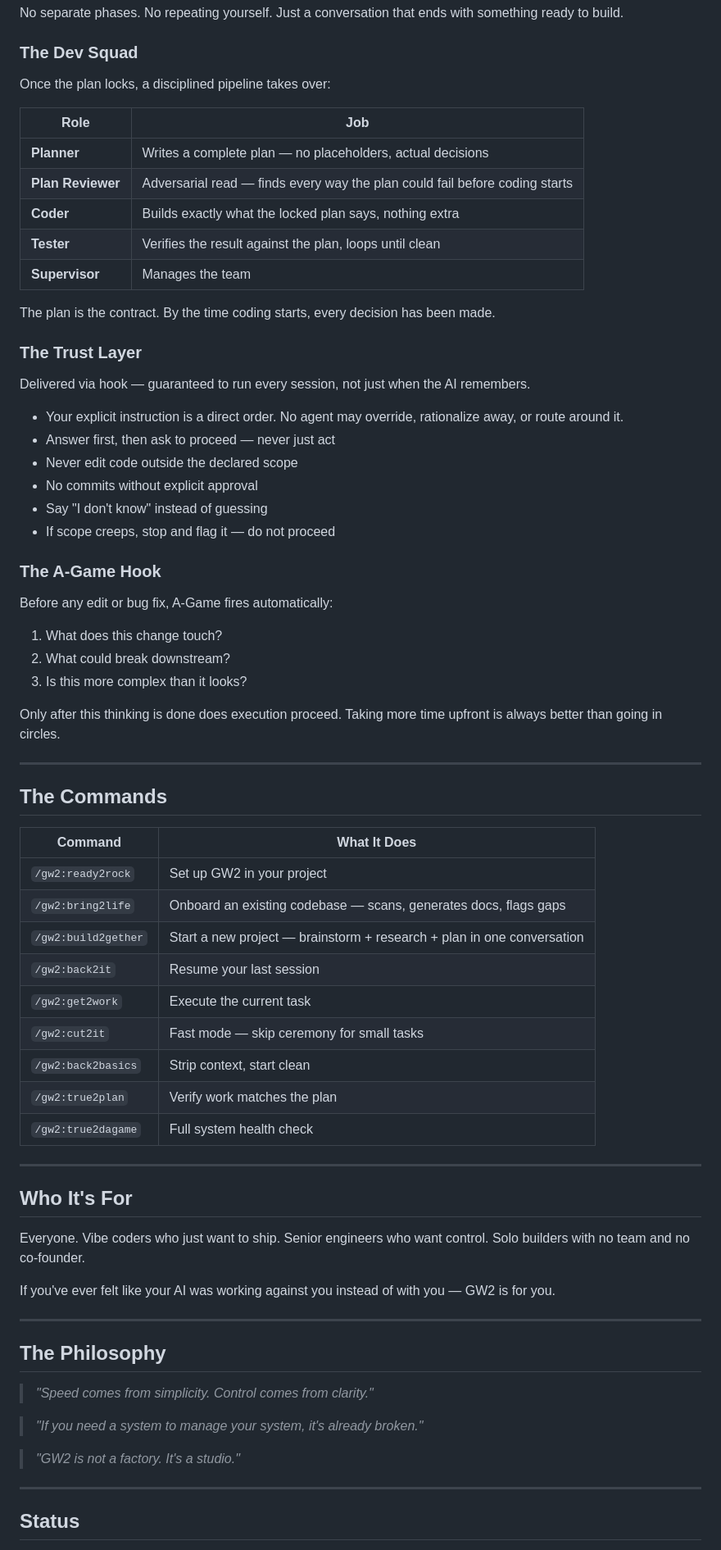
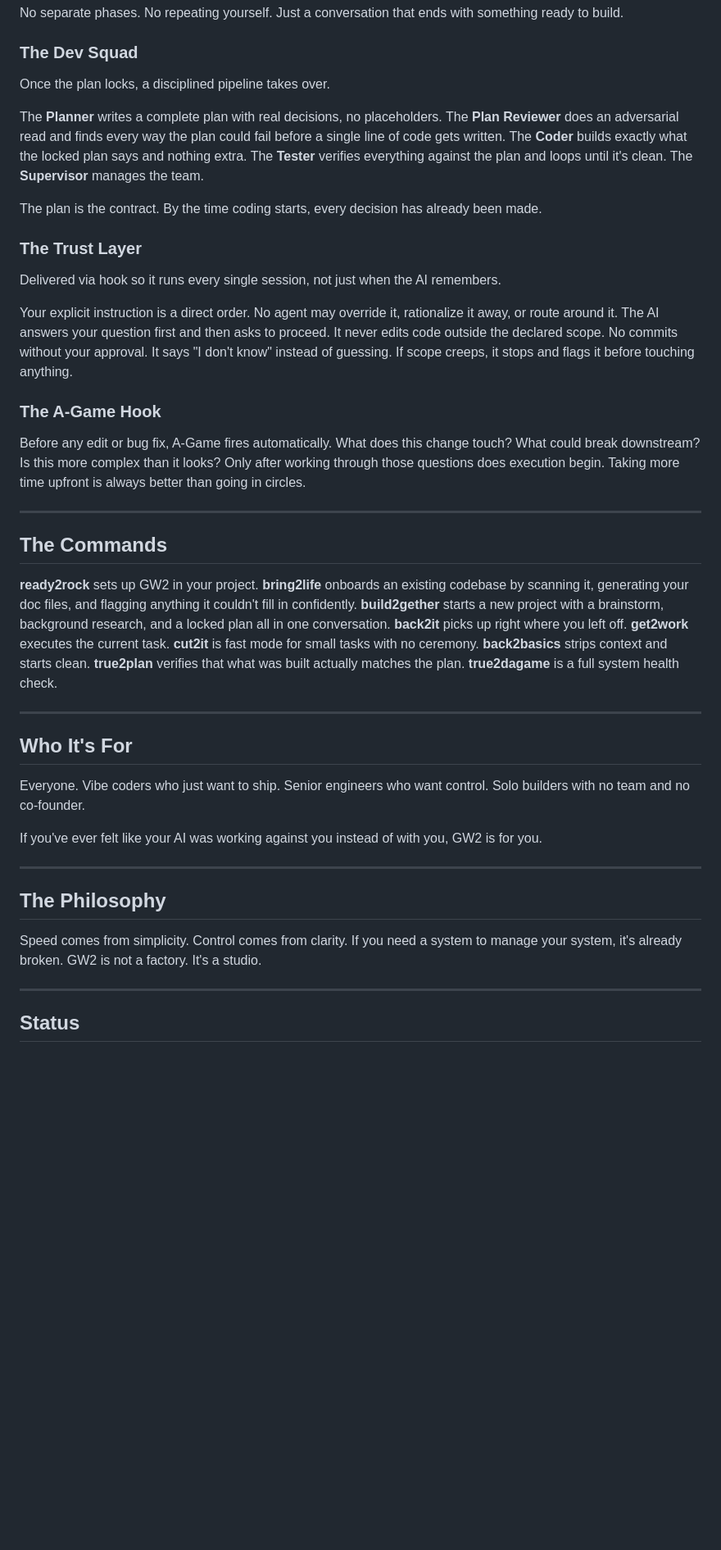
Before and after one commit to ONLY1BTAYY/G2W, a Markdown page: README.md, the part around one of its changes. Shown at 82% size. Rendered like a GitHub page; blank space fills up the shorter version.

Commit message:
Rewrite README in human voice, no dashes

```diff
--- a/README.md
+++ b/README.md
@@ -38,54 +34,27 @@ No separate phases. No repeating yourself. Just a conversation that ends with so
 
 ### The Dev Squad
 
-Once the plan locks, a disciplined pipeline takes over:
+Once the plan locks, a disciplined pipeline takes over.
 
-| Role | Job |
-|---|---|
-| **Planner** | Writes a complete plan — no placeholders, actual decisions |
-| **Plan Reviewer** | Adversarial read — finds every way the plan could fail before coding starts |
-| **Coder** | Builds exactly what the locked plan says, nothing extra |
-| **Tester** | Verifies the result against the plan, loops until clean |
-| **Supervisor** | Manages the team |
+The **Planner** writes a complete plan with real decisions, no placeholders. The **Plan Reviewer** does an adversarial read and finds every way the plan could fail before a single line of code gets written. The **Coder** builds exactly what the locked plan says and nothing extra. The **Tester** verifies everything against the plan and loops until it's clean. The **Supervisor** manages the team.
 
-The plan is the contract. By the time coding starts, every decision has been made.
+The plan is the contract. By the time coding starts, every decision has already been made.
 
 ### The Trust Layer
 
-Delivered via hook — guaranteed to run every session, not just when the AI remembers.
+Delivered via hook so it runs every single session, not just when the AI remembers.
 
-- Your explicit instruction is a direct order. No agent may override, rationalize away, or route around it.
-- Answer first, then ask to proceed — never just act
-- Never edit code outside the declared scope
-- No commits without explicit approval
-- Say "I don't know" instead of guessing
-- If scope creeps, stop and flag it — do not proceed
+Your explicit instruction is a direct order. No agent may override it, rationalize it away, or route around it. The AI answers your question first and then asks to proceed. It never edits code outside the declared scope. No commits without your approval. It says "I don't know" instead of guessing. If scope creeps, it stops and flags it before touching anything.
 
 ### The A-Game Hook
 
-Before any edit or bug fix, A-Game fires automatically:
-
-1. What does this change touch?
-2. What could break downstream?
-3. Is this more complex than it looks?
-
-Only after this thinking is done does execution proceed. Taking more time upfront is always better than going in circles.
+Before any edit or bug fix, A-Game fires automatically. What does this change touch? What could break downstream? Is this more complex than it looks? Only after working through those questions does execution begin. Taking more time upfront is always better than going in circles.
 
 ---
 
 ## The Commands
 
-| Command | What It Does |
-|---|---|
-| `/gw2:ready2rock` | Set up GW2 in your project |
-| `/gw2:bring2life` | Onboard an existing codebase — scans, generates docs, flags gaps |
-| `/gw2:build2gether` | Start a new project — brainstorm + research + plan in one conversation |
-| `/gw2:back2it` | Resume your last session |
-| `/gw2:get2work` | Execute the current task |
-| `/gw2:cut2it` | Fast mode — skip ceremony for small tasks |
-| `/gw2:back2basics` | Strip context, start clean |
-| `/gw2:true2plan` | Verify work matches the plan |
-| `/gw2:true2dagame` | Full system health check |
+**ready2rock** sets up GW2 in your project. **bring2life** onboards an existing codebase by scanning it, generating your doc files, and flagging anything it couldn't fill in confidently. **build2gether** starts a new project with a brainstorm, background research, and a locked plan all in one conversation. **back2it** picks up right where you left off. **get2work** executes the current task. **cut2it** is fast mode for small tasks with no ceremony. **back2basics** strips context and starts clean. **true2plan** verifies that what was built actually matches the plan. **true2dagame** is a full system health check.
 
 ---
 
@@ -93,17 +62,13 @@ Only after this thinking is done does execution proceed. Taking more time upfron
 
 Everyone. Vibe coders who just want to ship. Senior engineers who want control. Solo builders with no team and no co-founder.
 
-If you've ever felt like your AI was working against you instead of with you — GW2 is for you.
+If you've ever felt like your AI was working against you instead of with you, GW2 is for you.
 
 ---
 
 ## The Philosophy
 
-> *"Speed comes from simplicity. Control comes from clarity."*
-
-> *"If you need a system to manage your system, it's already broken."*
-
-> *"GW2 is not a factory. It's a studio."*
+Speed comes from simplicity. Control comes from clarity. If you need a system to manage your system, it's already broken. GW2 is not a factory. It's a studio.
 
 ---
 
```
Also changed, not shown: other parts of README.md (+7 -13 lines).
